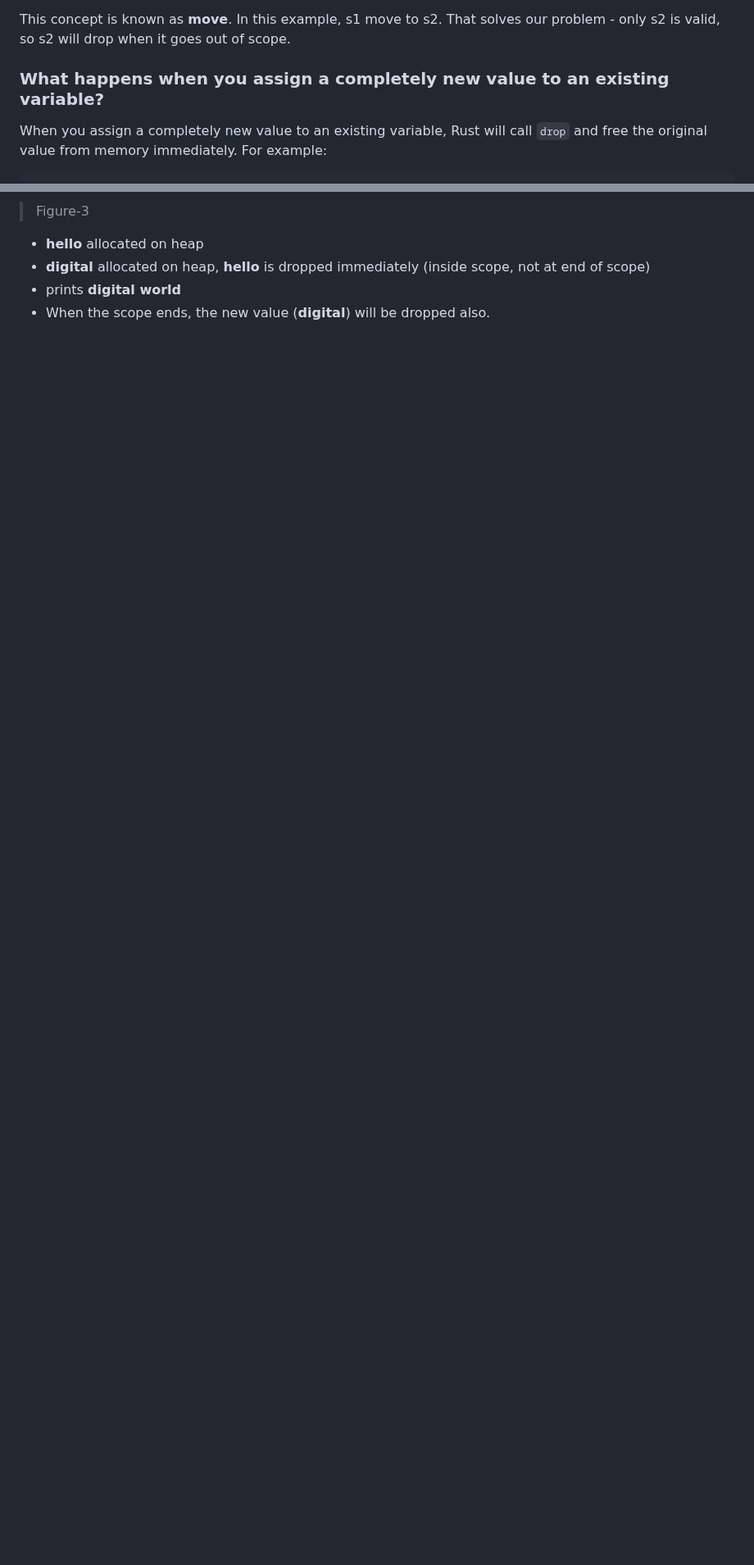
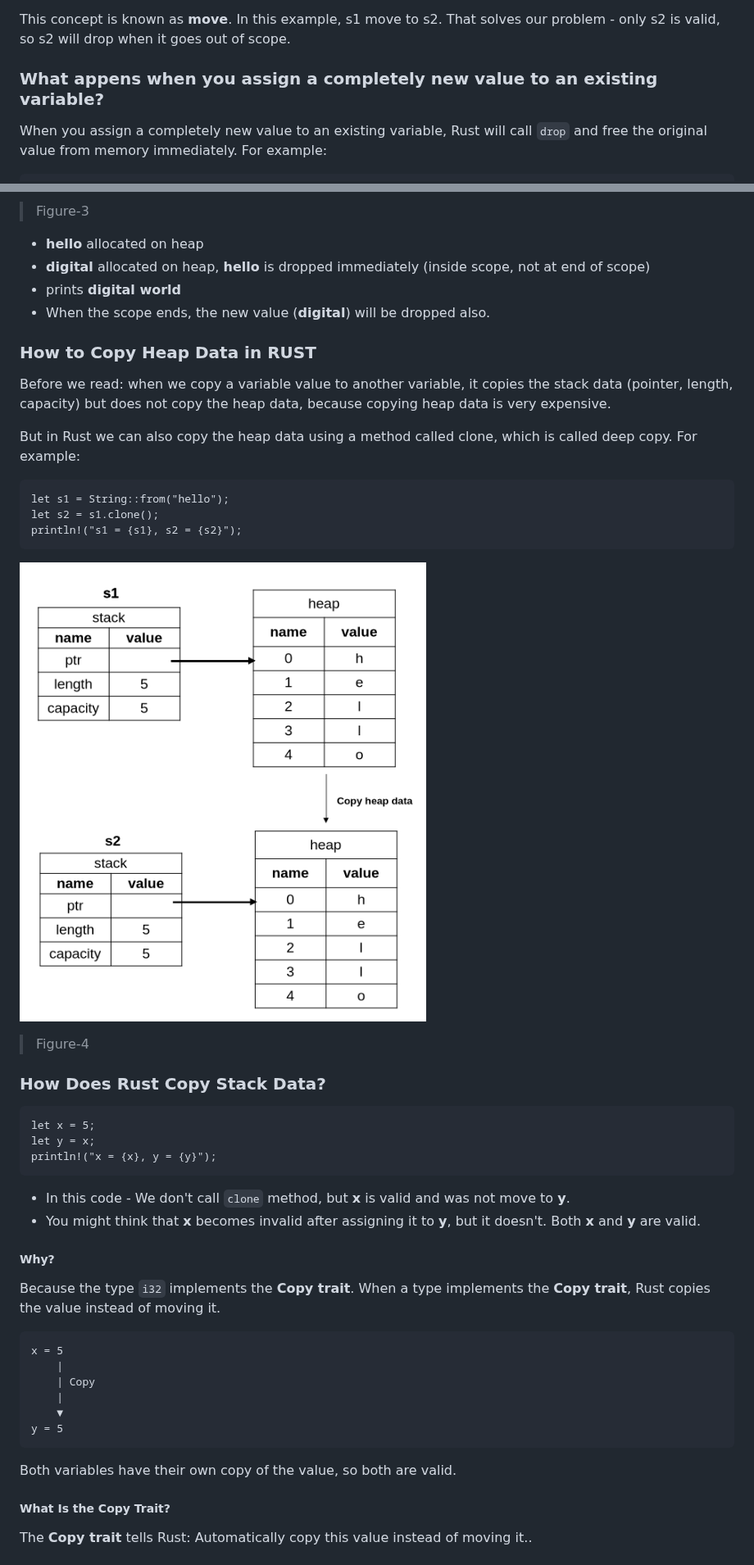
Before and after one commit to dipakongit/rust-programming-tutorial, a Markdown page: 2. Ownership/02-Ownership.md, 2 parts joined by grey strips. Shown at 82% size. Rendered like a GitHub page; pictures changed too: 2. Ownership/images/ownership-4.png (added); blank space fills up the shorter version.

````diff
--- a/2. Ownership/02-Ownership.md
+++ b/2. Ownership/02-Ownership.md
@@ -142,7 +142,7 @@ You'll get an error because Rust prevents you from using the invalidated variabl
 
 This concept is known as **move**. In this example, s1 move to s2. That solves our problem - only s2 is valid, so s2 will drop when it goes out of scope.
 
-### What happens when you assign a completely new value to an existing variable?
+### What appens when you assign a completely new value to an existing variable?
 When you assign a completely new value to an existing variable, Rust will call `drop` and free the original value from memory immediately. For example:
 ```
 let mut s = String::from("hello");
@@ -157,3 +157,40 @@ println!("{s} world");              // it will print `digital world`
 * **digital** allocated on heap, **hello** is dropped immediately (inside scope, not at end of scope)
 * prints **digital world**
 * When the scope ends, the new value (**digital**) will be dropped also.
+
+### How to Copy Heap Data in RUST
+Before we read: when we copy a variable value to another variable, it copies the stack data (pointer, length, capacity) but does not copy the heap data, because copying heap data is very expensive.
+
+But in Rust we can also copy the heap data using a method called clone, which is called deep copy. For example:
+```
+let s1 = String::from("hello");
+let s2 = s1.clone();
+println!("s1 = {s1}, s2 = {s2}");
+```
+![](images/ownership-4.png)
+> Figure-4
+
+### How Does Rust Copy Stack Data?
+```
+let x = 5;
+let y = x;
+println!("x = {x}, y = {y}");
+```
+* In this code - We don't call `clone` method, but **x** is valid and was not move to **y**.
+* You might think that **x** becomes invalid after assigning it to **y**, but it doesn't. Both **x** and **y** are valid.
+
+##### Why?
+Because the type `i32` implements the **Copy trait**. When a type implements the **Copy trait**, Rust copies the value instead of moving it.
+```
+x = 5
+    |
+    | Copy
+    |
+    ▼
+y = 5
+```
+Both variables have their own copy of the value, so both are valid.
+
+##### What Is the Copy Trait?
+The **Copy trait** tells Rust: Automatically copy this value instead of moving it..
+
````
Also changed, not shown: other parts of 2. Ownership/02-Ownership.md (+107 -0 lines).
